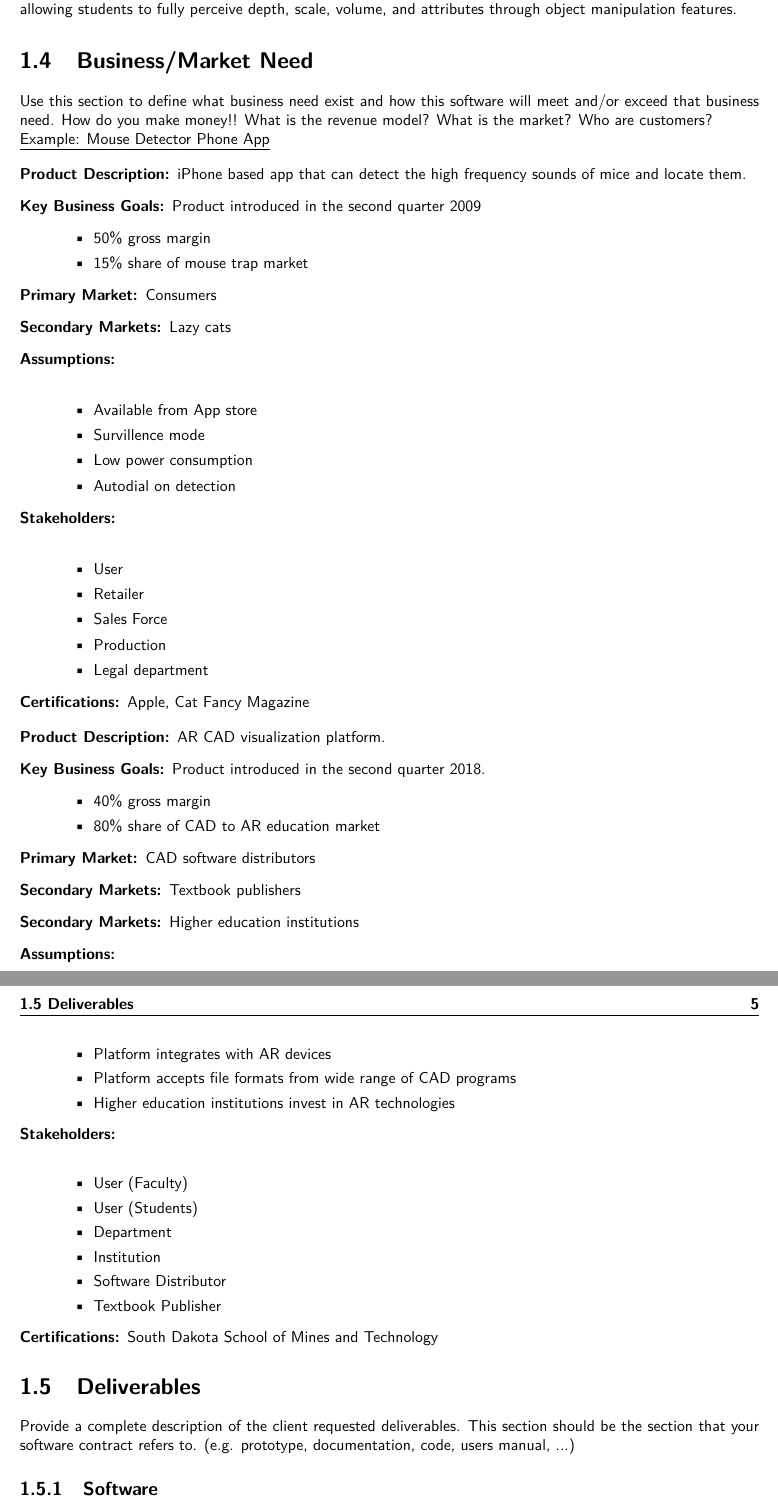
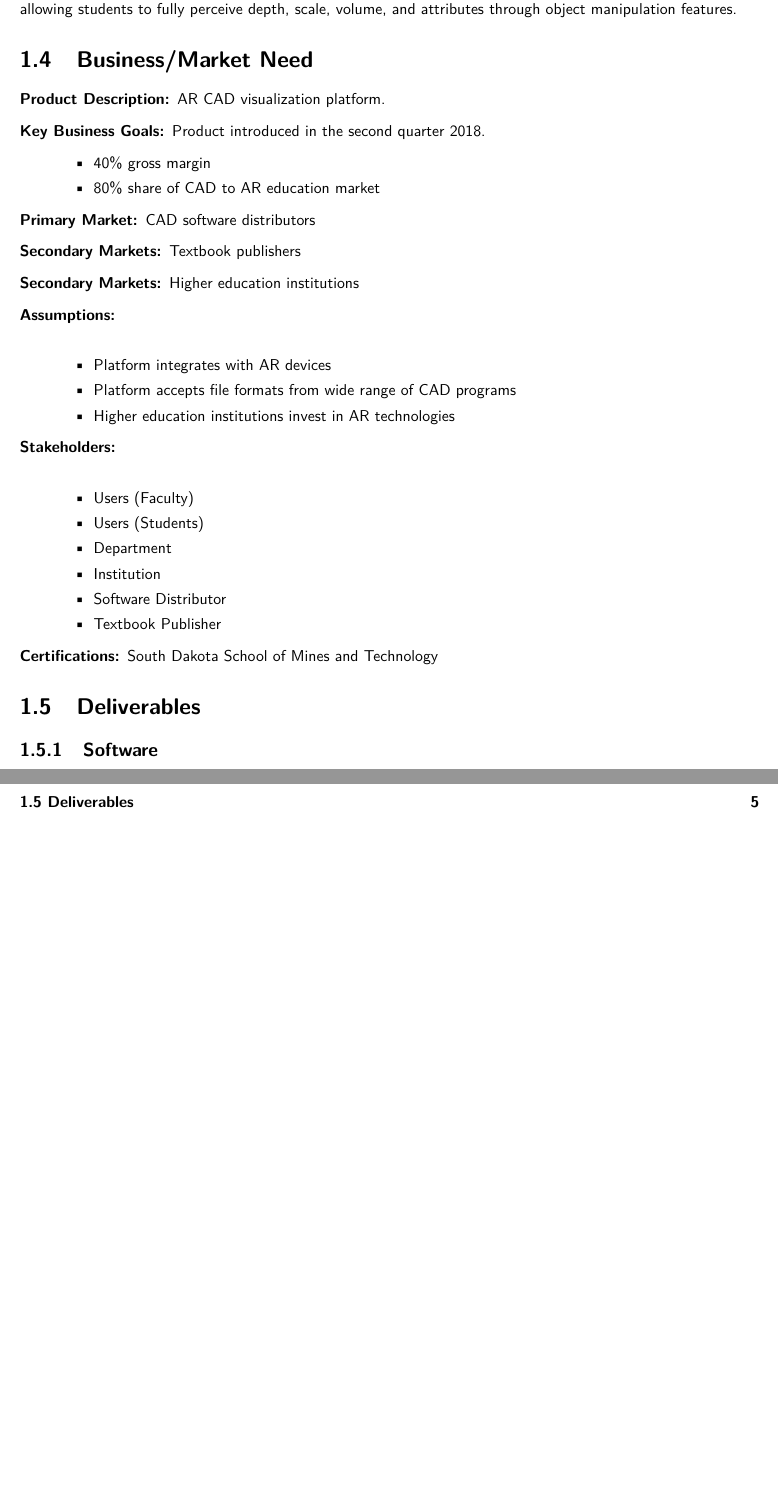
Before and after one commit to SDSMT-CSC/AugmentedEducation, a LaTeX book (DesignTemplate/DesignDocument.tex, which reads DesignTemplate/overview.tex): two parts of pages 18 and 19 of 104, joined at a grey line, cut so that both start at the same text, the shorter picture padded with empty space. Compiled offline with pdfLaTeX.

Commit message:
Commented out section descriptions from Ch. 1.

```diff
--- a/DesignTemplate/overview.tex
+++ b/DesignTemplate/overview.tex
@@ -100,43 +100,43 @@ The purpose of this product is to enhance the value of CAD software common to ST
 
 
 \section{Business/Market Need}
-Use this section to define what business need exist and how this software will
-meet and/or exceed that business need.    How do you make money!!  What is the revenue model?  What is the market? Who are customers?
+% Use this section to define what business need exist and how this software will
+% meet and/or exceed that business need.    How do you make money!!  What is the % revenue model?  What is the market? Who are customers?
 
-\noindent
-\underline{Example:  Mouse Detector Phone App}
+% \noindent
+% \underline{Example:  Mouse Detector Phone App}
 
-\begin{description}
-\item [Product Description:] iPhone based app that can detect the high frequency sounds of mice and locate them.
+% \begin{description}
+% \item [Product Description:] iPhone based app that can detect the high frequency sounds of mice and locate them.
 
-\item [Key Business Goals:] Product introduced in the second quarter 2009
-\begin{itemize}
-\item 50\% gross margin
-\item 15\% share of mouse trap market
-\end{itemize}
+%  \item [Key Business Goals:] Product introduced in the second quarter 2009
+% \begin{itemize}
+% \item 50\% gross margin
+% \item 15\% share of mouse trap market
+% \end{itemize}
 
-\item [Primary Market:] Consumers
-\item [Secondary Markets:] Lazy cats
+% \item [Primary Market:] Consumers
+% \item [Secondary Markets:] Lazy cats
 
-\item [Assumptions:]  ~~ \\
-\begin{itemize}
-\item Available from App store
-\item Survillence mode
-\item Low power consumption
-\item Autodial on detection
-\end{itemize}
+% \item [Assumptions:]  ~~ \\
+% \begin{itemize}
+% \item Available from App store
+% \item Survillence mode
+% \item Low power consumption
+% \item Autodial on detection
+% \end{itemize}
 
-\item [Stakeholders:]  ~~ \\
-\begin{itemize}
-\item User
-\item Retailer
-\item Sales Force
-\item Production
-\item Legal department
-\end{itemize}
+% \item [Stakeholders:]  ~~ \\
+% \begin{itemize}
+% \item User
+% \item Retailer
+% \item Sales Force
+% \item Production
+% \item Legal department
+% \end{itemize}
 
-\item [Certifications:] Apple, Cat Fancy Magazine
-\end{description}
+% \item [Certifications:] Apple, Cat Fancy Magazine
+% \end{description}
 
 \begin{description}
 	\item [Product Description:] AR CAD visualization platform.
@@ -160,8 +160,8 @@ meet and/or exceed that business need.    How do you make money!!  What is the r
 
 	\item [Stakeholders:]  ~~ \\
 	\begin{itemize}
-		\item User (Faculty)
-		\item User (Students)
+		\item Users (Faculty)
+		\item Users (Students)
 		\item Department
 		\item Institution
 		\item Software Distributor
@@ -173,8 +173,7 @@ meet and/or exceed that business need.    How do you make money!!  What is the r
 
 \section{Deliverables}
 
-Provide a complete description of the client requested deliverables.   This section should be the section that your software contract refers to.
-(e.g. prototype, documentation, code, users manual, ...)
+%Provide a complete description of the client requested deliverables. This section should be the section that your software contract refers to. (e.g. prototype, documentation, code, users manual, ...)
 
 
 \subsection{Software}
```
Also changed, not shown: DesignTemplate/overview.tex (12 more changed lines).
